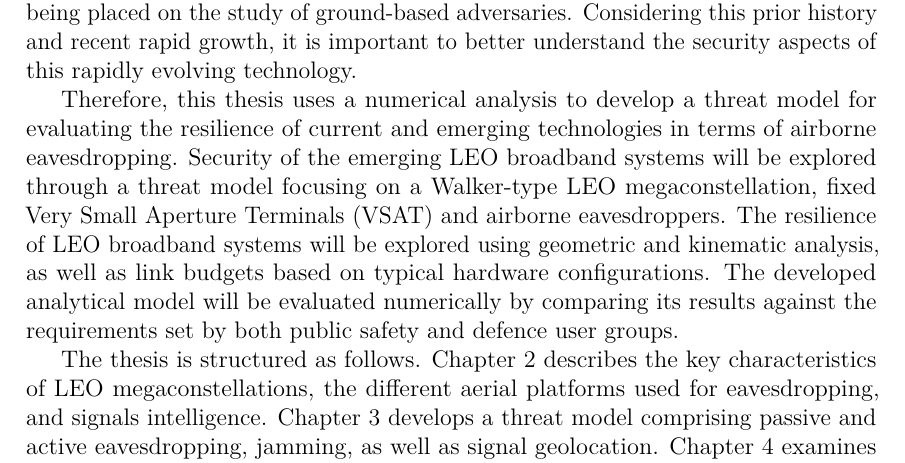
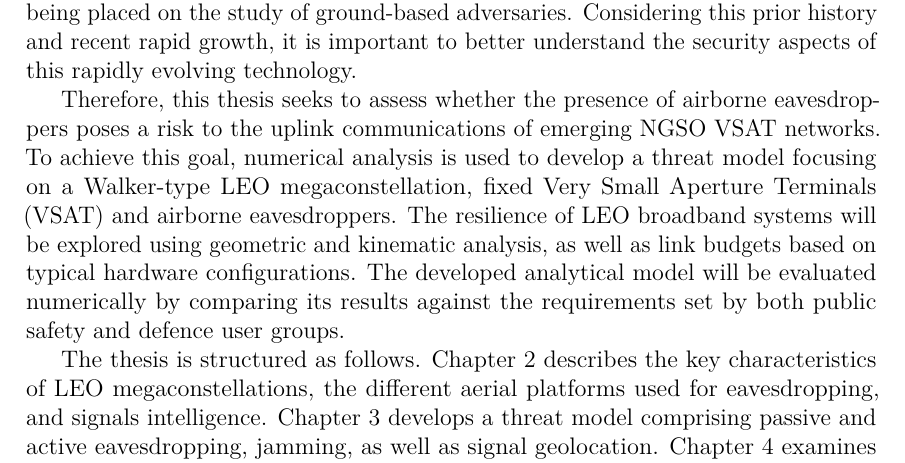
Before and after one commit to msaynevirta/vsat-uplink-interception, a LaTeX thesis (doc/main.tex): part of page 10 of 29, cut so that both start at the same text. Compiled offline with pdfLaTeX.

Commit message:
Clarifying the research aim in the intro

```diff
--- a/doc/main.tex
+++ b/doc/main.tex
@@ -486,8 +486,8 @@ Moreover, most of the research on satellite system protection has examined downl
 Furthermore, more capital-intensive space or airborne platforms have received relatively little attention, with a greater emphasis being placed on the study of ground-based adversaries.
 Considering this prior history and recent rapid growth, it is important to better understand the security aspects of this rapidly evolving technology.
 
-Therefore, this thesis uses a numerical analysis to develop a threat model for evaluating the resilience of current and emerging technologies in terms of airborne eavesdropping.
-Security of the emerging LEO broadband systems will be explored through a threat model focusing on a Walker-type LEO megaconstellation, fixed Very Small Aperture Terminals (VSAT) and airborne eavesdroppers.
+Therefore, this thesis seeks to assess whether the presence of airborne eavesdroppers poses a risk to the uplink communications of emerging NGSO VSAT networks.
+To achieve this goal, numerical analysis is used to develop a threat model focusing on a Walker-type LEO megaconstellation, fixed Very Small Aperture Terminals (VSAT) and airborne eavesdroppers.
 The resilience of LEO broadband systems will be explored using geometric and kinematic analysis, as well as link budgets based on typical hardware configurations.
 The developed analytical model will be evaluated numerically by comparing its results against the requirements set by both public safety and defence user groups.
 
```
Also changed, not shown: doc/main.pdf, doc/main.tex (1 more changed lines).
